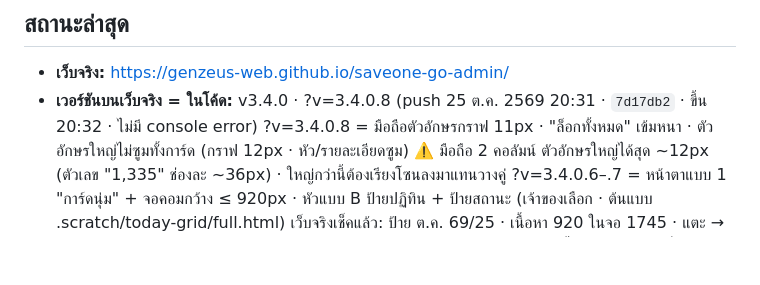
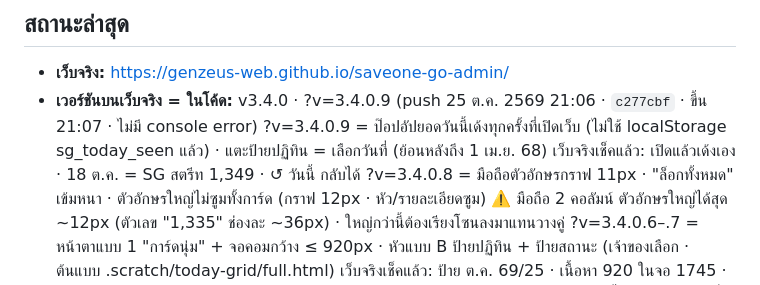
Before and after one commit to GenZeus-web/saveone-go-admin, a Markdown page: CLAUDE.md, the part around the change. Rendered like a GitHub page; blank space fills up the shorter version.

Commit message:
Status: v3.4.0.9 live (docs)
Co-Authored-By: Claude Opus 5.5 <noreply@anthropic.com>

```diff
--- a/CLAUDE.md
+++ b/CLAUDE.md
@@ -148,7 +148,9 @@ CSS: `night.css` ต้องหลัง `screens.css` · `responsive.css` ต
 <!-- ส่วนที่เหลือปล่อยให้ git log เล่าเอง -->
 
 - **เว็บจริง:** https://genzeus-web.github.io/saveone-go-admin/
-- **เวอร์ชันบนเว็บจริง = ในโค้ด:** v3.4.0 · ?v=3.4.0.8 (push 25 ต.ค. 2569 20:31 · `7d17db2` · ขึ้น 20:32 · ไม่มี console error)
+- **เวอร์ชันบนเว็บจริง = ในโค้ด:** v3.4.0 · ?v=3.4.0.9 (push 25 ต.ค. 2569 21:06 · `c277cbf` · ขึ้น 21:07 · ไม่มี console error)
+  ?v=3.4.0.9 = ป๊อปอัปยอดวันนี้เด้งทุกครั้งที่เปิดเว็บ (ไม่ใช้ localStorage sg_today_seen แล้ว) · แตะป้ายปฏิทิน = เลือกวันที่ (ย้อนหลังถึง 1 เม.ย. 68)
+    เว็บจริงเช็คแล้ว: เปิดแล้วเด้งเอง · 18 ต.ค. = SG สตรีท 1,349 · ↺ วันนี้ กลับได้
   ?v=3.4.0.8 = มือถือตัวอักษรกราฟ 11px · "ล็อกทั้งหมด" เข้มหนา · ตัวอักษรใหญ่ไม่ซูมทั้งการ์ด (กราฟ 12px · หัว/รายละเอียดซูม)
     ⚠️ มือถือ 2 คอลัมน์ ตัวอักษรใหญ่ได้สุด ~12px (ตัวเลข "1,335" ช่องละ ~36px) · ใหญ่กว่านี้ต้องเรียงโซนลงมาแทนวางคู่
   ?v=3.4.0.6–.7 = หน้าตาแบบ 1 "การ์ดนุ่ม" + จอคอมกว้าง ≤ 920px · หัวแบบ B ป้ายปฏิทิน + ป้ายสถานะ (เจ้าของเลือก · ต้นแบบ .scratch/today-grid/full.html)
```
